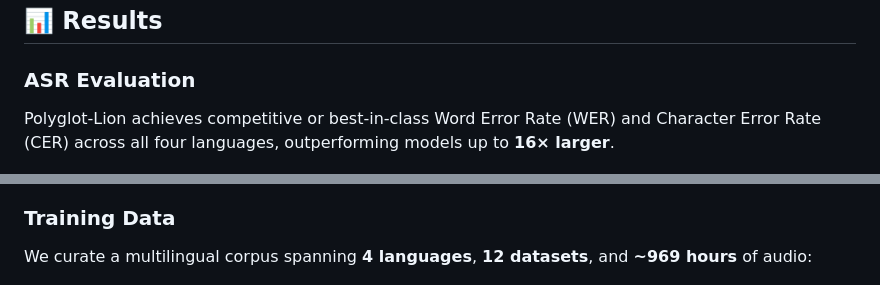
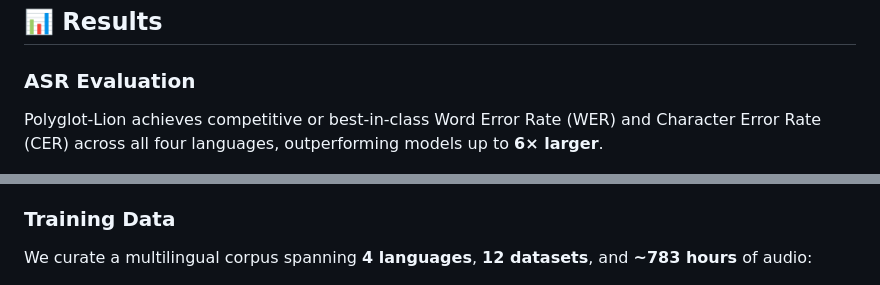
Before and after one commit to knoveleng/polyglot-lion, a Markdown page: README.md, 2 parts joined by grey strips. Rendered like a GitHub page.

Commit message:
fix: correct statement related size and training data

```diff
--- a/README.md
+++ b/README.md
@@ -28,7 +28,7 @@
 
 ### ASR Evaluation
 
-Polyglot-Lion achieves competitive or best-in-class Word Error Rate (WER) and Character Error Rate (CER) across all four languages, outperforming models up to **16× larger**.
+Polyglot-Lion achieves competitive or best-in-class Word Error Rate (WER) and Character Error Rate (CER) across all four languages, outperforming models up to **6× larger**.
 
 <div align="center">
 <img src="docs/assets/overall-error-rate.png" alt="Average error rate comparison across models" width="900"/>
@@ -95,7 +95,7 @@ To handle severe class imbalance across languages and datasets, we introduce a *
 
 ### Training Data
 
-We curate a multilingual corpus spanning **4 languages**, **12 datasets**, and **~969 hours** of audio:
+We curate a multilingual corpus spanning **4 languages**, **12 datasets**, and **~783 hours** of audio:
 
 <div align="center">
 <img src="docs/assets/dataset-stats.png" alt="Dataset statistics by language" width="700"/>
```
